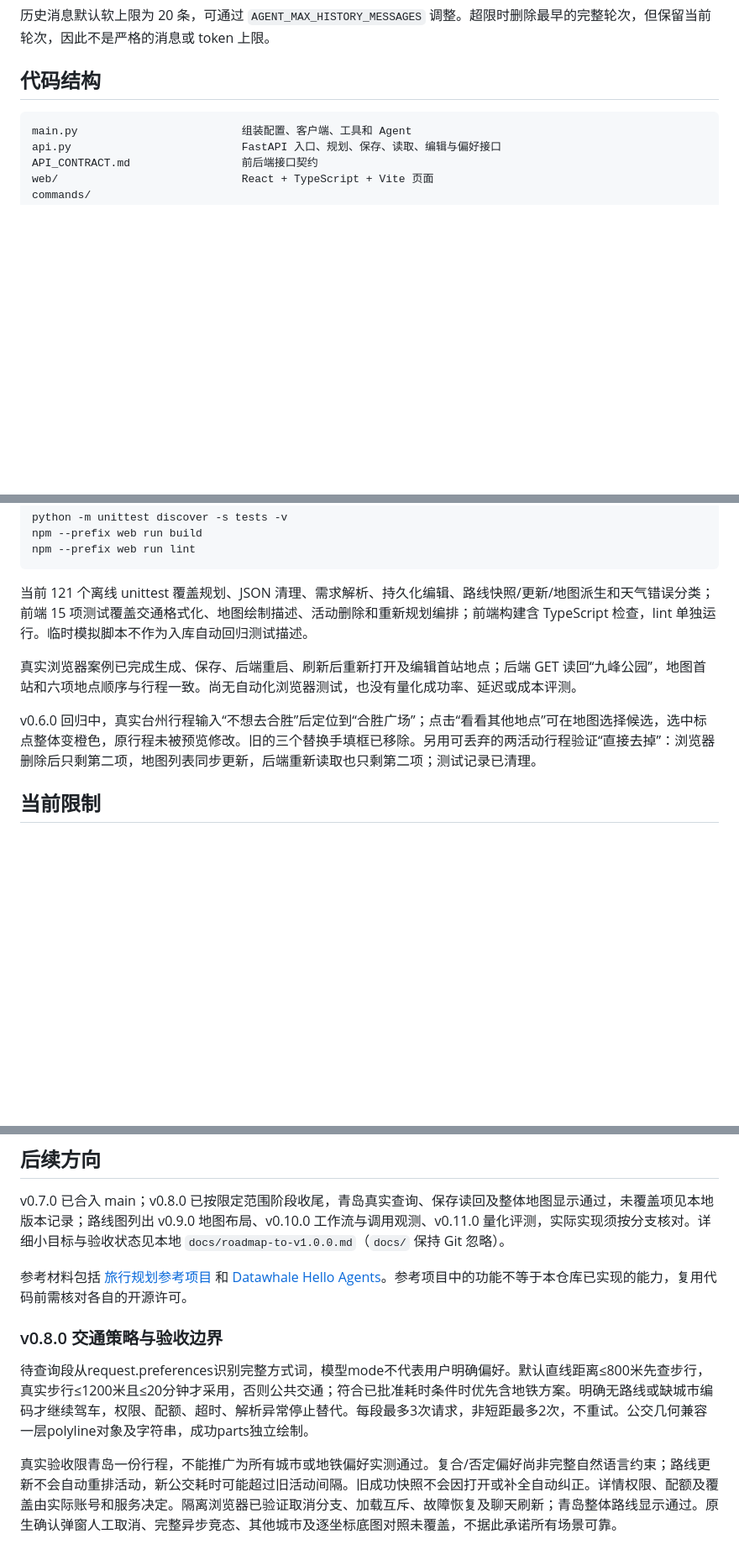
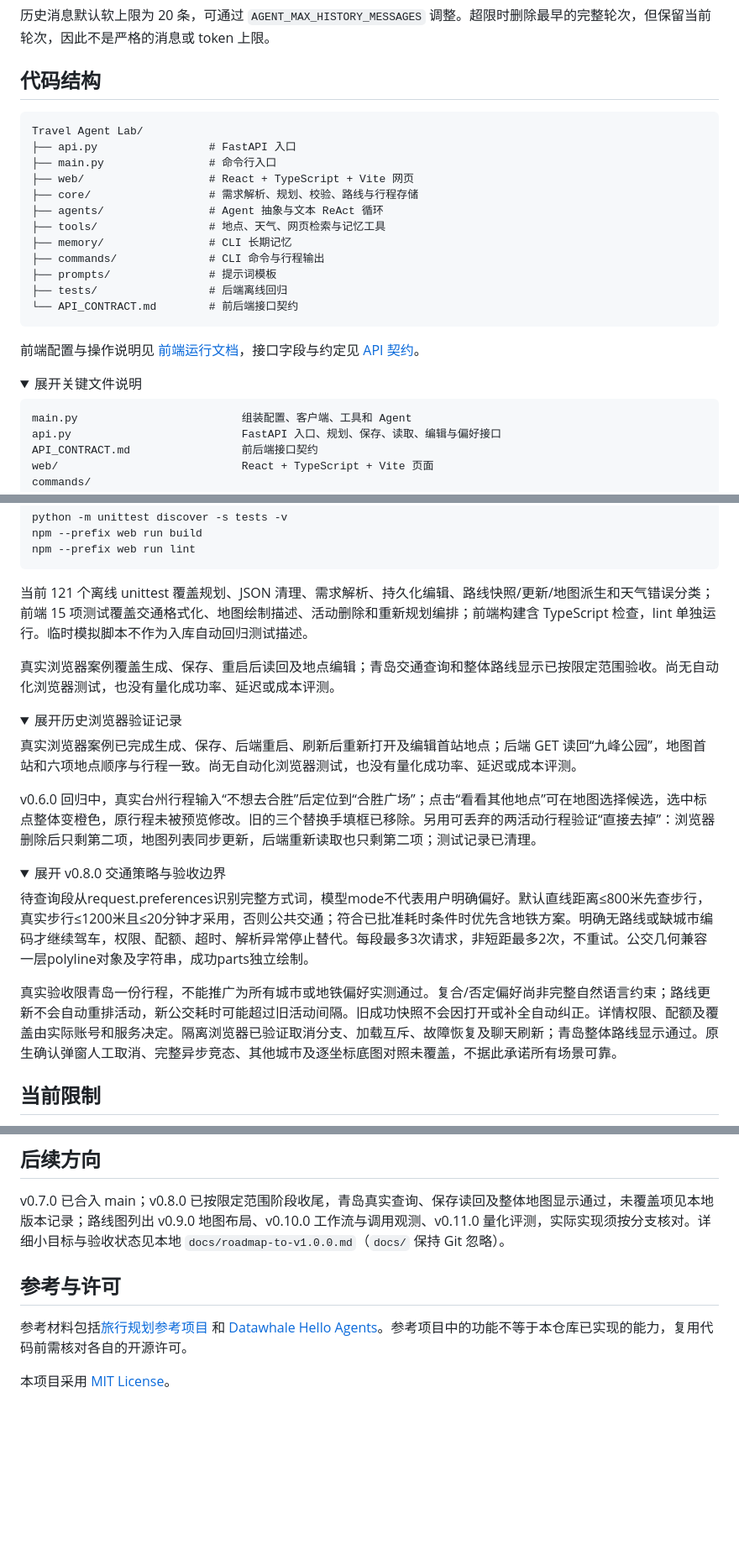
Before and after one commit to Lin-Ki-07/travel-agent-lab, a Markdown page: README.md, 3 parts joined by grey strips. Shown at 84% size. Drawn GitHub-style; folded sections open; blank space fills up the shorter version.

````diff
--- a/README.md
+++ b/README.md
@@ -120,6 +158,26 @@ python main.py
 历史消息默认软上限为 20 条，可通过 `AGENT_MAX_HISTORY_MESSAGES` 调整。超限时删除最早的完整轮次，但保留当前轮次，因此不是严格的消息或 token 上限。
 
 ## 代码结构
+
+```text
+Travel Agent Lab/
+├── api.py                 # FastAPI 入口
+├── main.py                # 命令行入口
+├── web/                   # React + TypeScript + Vite 网页
+├── core/                  # 需求解析、规划、校验、路线与行程存储
+├── agents/                # Agent 抽象与文本 ReAct 循环
+├── tools/                 # 地点、天气、网页检索与记忆工具
+├── memory/                # CLI 长期记忆
+├── commands/              # CLI 命令与行程输出
+├── prompts/               # 提示词模板
+├── tests/                 # 后端离线回归
+└── API_CONTRACT.md        # 前后端接口契约
+```
+
+前端配置与操作说明见 [前端运行文档](web/README.md)，接口字段与约定见 [API 契约](API_CONTRACT.md)。
+
+<details>
+<summary>展开关键文件说明</summary>
 
 ```text
 main.py                         组装配置、客户端、工具和 Agent
@@ -196,9 +256,25 @@ npm --prefix web run lint
 
 当前 121 个离线 unittest 覆盖规划、JSON 清理、需求解析、持久化编辑、路线快照/更新/地图派生和天气错误分类；前端 15 项测试覆盖交通格式化、地图绘制描述、活动删除和重新规划编排；前端构建含 TypeScript 检查，lint 单独运行。临时模拟脚本不作为入库自动回归测试描述。
 
+真实浏览器案例覆盖生成、保存、重启后读回及地点编辑；青岛交通查询和整体路线显示已按限定范围验收。尚无自动化浏览器测试，也没有量化成功率、延迟或成本评测。
+
+<details>
+<summary>展开历史浏览器验证记录</summary>
+
 真实浏览器案例已完成生成、保存、后端重启、刷新后重新打开及编辑首站地点；后端 GET 读回“九峰公园”，地图首站和六项地点顺序与行程一致。尚无自动化浏览器测试，也没有量化成功率、延迟或成本评测。
 
 v0.6.0 回归中，真实台州行程输入“不想去合胜”后定位到“合胜广场”；点击“看看其他地点”可在地图选择候选，选中标点整体变橙色，原行程未被预览修改。旧的三个替换手填框已移除。另用可丢弃的两活动行程验证“直接去掉”：浏览器删除后只剩第二项，地图列表同步更新，后端重新读取也只剩第二项；测试记录已清理。
+
+</details>
+
+<details>
+<summary>展开 v0.8.0 交通策略与验收边界</summary>
+
+待查询段从request.preferences识别完整方式词，模型mode不代表用户明确偏好。默认直线距离≤800米先查步行，真实步行≤1200米且≤20分钟才采用，否则公共交通；符合已批准耗时条件时优先含地铁方案。明确无路线或缺城市编码才继续驾车，权限、配额、超时、解析异常停止替代。每段最多3次请求，非短距最多2次，不重试。公交几何兼容一层polyline对象及字符串，成功parts独立绘制。
+
+真实验收限青岛一份行程，不能推广为所有城市或地铁偏好实测通过。复合/否定偏好尚非完整自然语言约束；路线更新不会自动重排活动，新公交耗时可能超过旧活动间隔。旧成功快照不会因打开或补全自动纠正。详情权限、配额及覆盖由实际账号和服务决定。隔离浏览器已验证取消分支、加载互斥、故障恢复及聊天刷新；青岛整体路线显示通过。原生确认弹窗人工取消、完整异步竞态、其他城市及逐坐标底图对照未覆盖，不据此承诺所有场景可靠。
+
+</details>
 
 ## 当前限制
 
@@ -220,11 +296,8 @@ v0.6.0 回归中，真实台州行程输入“不想去合胜”后定位到“
 
 v0.7.0 已合入 main；v0.8.0 已按限定范围阶段收尾，青岛真实查询、保存读回及整体地图显示通过，未覆盖项见本地版本记录；路线图列出 v0.9.0 地图布局、v0.10.0 工作流与调用观测、v0.11.0 量化评测，实际实现须按分支核对。详细小目标与验收状态见本地 `docs/roadmap-to-v1.0.0.md`（`docs/` 保持 Git 忽略）。
 
-参考材料包括 [旅行规划参考项目](https://github.com/nameless0120/helloagents-trip-planner) 和 [Datawhale Hello Agents](https://github.com/datawhalechina/hello-agents)。参考项目中的功能不等于本仓库已实现的能力，复用代码前需核对各自的开源许可。
+## 参考与许可
 
+参考材料包括[旅行规划参考项目](https://github.com/nameless0120/helloagents-trip-planner) 和 [Datawhale Hello Agents](https://github.com/datawhalechina/hello-agents)。参考项目中的功能不等于本仓库已实现的能力，复用代码前需核对各自的开源许可。
 
-### v0.8.0 交通策略与验收边界
-
-待查询段从request.preferences识别完整方式词，模型mode不代表用户明确偏好。默认直线距离≤800米先查步行，真实步行≤1200米且≤20分钟才采用，否则公共交通；符合已批准耗时条件时优先含地铁方案。明确无路线或缺城市编码才继续驾车，权限、配额、超时、解析异常停止替代。每段最多3次请求，非短距最多2次，不重试。公交几何兼容一层polyline对象及字符串，成功parts独立绘制。
-
-真实验收限青岛一份行程，不能推广为所有城市或地铁偏好实测通过。复合/否定偏好尚非完整自然语言约束；路线更新不会自动重排活动，新公交耗时可能超过旧活动间隔。旧成功快照不会因打开或补全自动纠正。详情权限、配额及覆盖由实际账号和服务决定。隔离浏览器已验证取消分支、加载互斥、故障恢复及聊天刷新；青岛整体路线显示通过。原生确认弹窗人工取消、完整异步竞态、其他城市及逐坐标底图对照未覆盖，不据此承诺所有场景可靠。
+本项目采用 [MIT License](LICENSE)。
````
Also changed, not shown: other parts of README.md (+49 -9 lines), assets/travel-agent-cover.jpg (added), 1 other file.
